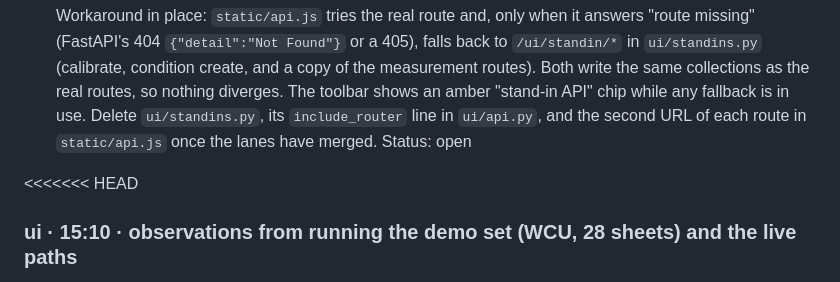
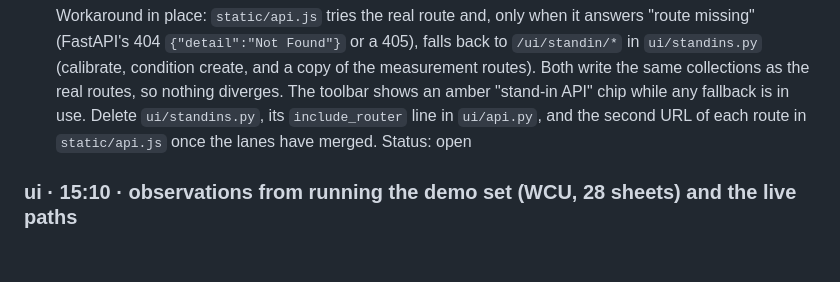
Before and after one commit to Ethantlz/materially, a Markdown page: LANE_NOTES.md, the part around the change. Drawn GitHub-style; blank space fills up the shorter version.

Commit message:
LANE_NOTES: drop the last conflict marker from the extract merge
Co-Authored-By: Claude Opus 5.5 <noreply@anthropic.com>

```diff
--- a/LANE_NOTES.md
+++ b/LANE_NOTES.md
@@ -91,7 +91,6 @@ Why: the takeoff canvas colours measurements by condition and the "+ New conditi
 Workaround in place: `static/api.js` tries the real route and, only when it answers "route missing" (FastAPI's 404 `{"detail":"Not Found"}` or a 405), falls back to `/ui/standin/*` in `ui/standins.py` (calibrate, condition create, and a copy of the measurement routes). Both write the same collections as the real routes, so nothing diverges. The toolbar shows an amber "stand-in API" chip while any fallback is in use. Delete `ui/standins.py`, its `include_router` line in `ui/api.py`, and the second URL of each route in `static/api.js` once the lanes have merged.
 Status: open
 
-<<<<<<< HEAD
 ### ui · 15:10 · observations from running the demo set (WCU, 28 sheets) and the live paths
 - `POST /api/jobs` with `fixtures/demo.pdf` on lane3 yields one condition (SD4, no `name`/`color`); the others were not parsed or went to review. That is lane 1's output, not a UI issue, but the takeoff beat on A100 needs conditions to click, so the form is the fallback.
 - Pipeline paths verified end to end from the browser on lane3: measure on A-101 (60 LF for 540 pt at 9 pt/ft), quantities, `POST /api/jobs/{id}/conditions/{cid}/order`, padded board line trips the guard, `POST /api/orders/{id}/send`, `GET /api/orders/{id}/po` in the preview panel, SSE `/events/pm` (a draft inserted in MongoDB shows up in 0.2 s).
```
